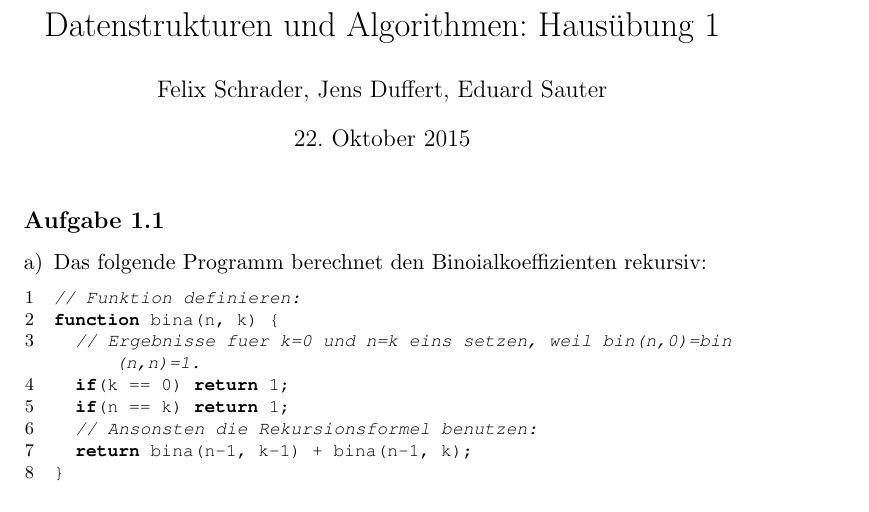
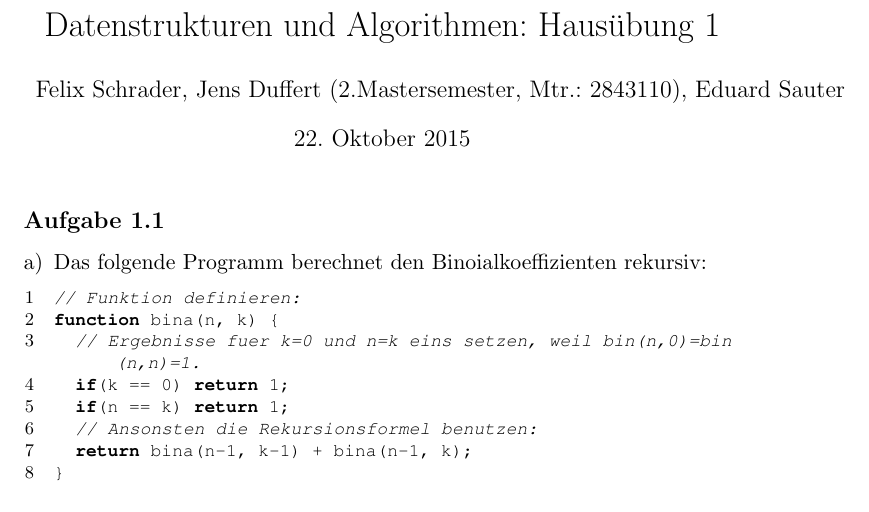
Before and after one commit to azonalon/datstrualg, a LaTeX problem sheet (uebung_1/uebung1.tex): part of page 1 of 4, cut so that both start at the same text. Compiled offline with pdfLaTeX.

Commit message:
Update uebung1.tex

```diff
--- a/uebung_1/uebung1.tex
+++ b/uebung_1/uebung1.tex
@@ -15,7 +15,7 @@
 \newcommand{\abs}[1]{\left| #1 \right| }
 
 
-\author{Felix Schrader, Jens Duffert, Eduard Sauter}
+\author{Felix Schrader, Jens Duffert (2.Mastersemester, Mtr.: 2843110), Eduard Sauter}
 \title{Datenstrukturen und Algorithmen: Haus\"ubung 1}
 \begin{document}
 \maketitle
```
